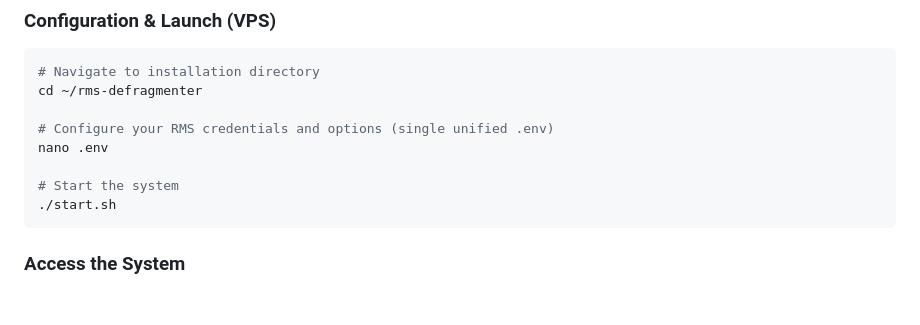
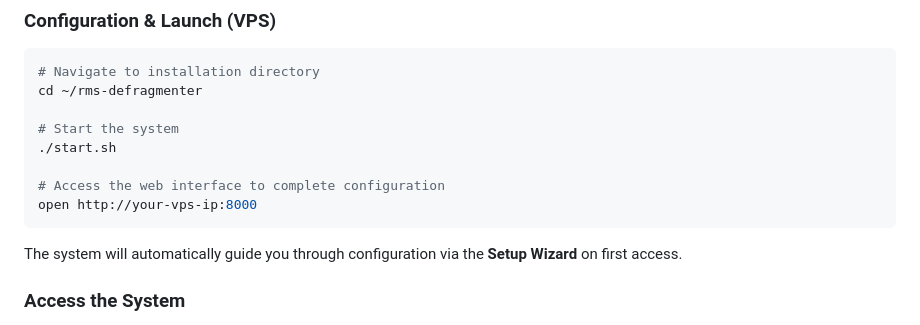
Before and after one commit to enaran74/RMS-Booking-Chart-Defragmenter, a Markdown page: README.md, the part around the change printed below. GitHub-like rendering; blank space fills up the shorter version.

````diff
--- a/README.md
+++ b/README.md
@@ -57,12 +57,14 @@ curl -fsSL https://raw.githubusercontent.com/enaran74/RMS-Booking-Chart-Defragme
 # Navigate to installation directory
 cd ~/rms-defragmenter
 
-# Configure your RMS credentials and options (single unified .env)
-nano .env
-
 # Start the system
 ./start.sh
+
+# Access the web interface to complete configuration
+open http://your-vps-ip:8000
 ```
+
+The system will automatically guide you through configuration via the **Setup Wizard** on first access.
 
 ### Access the System
 
````
Also changed, not shown: other parts of README.md (+41 -12 lines).
